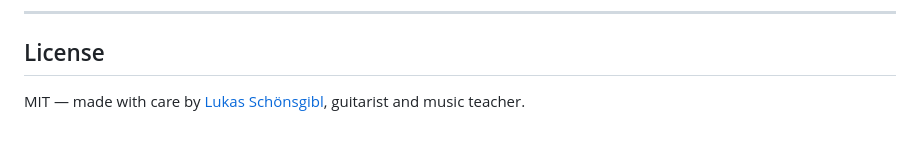
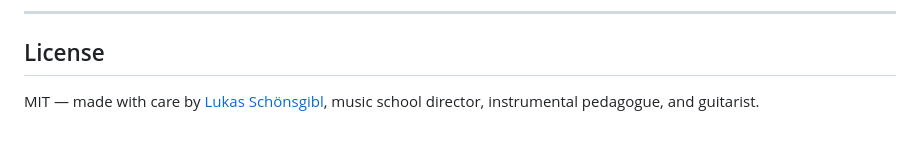
Before and after one commit to hybridpicker/pro-tuner, a Markdown page: README.md, the part around the change. Rendered like a GitHub page.

Commit message:
docs: correct author bio

```diff
--- a/README.md
+++ b/README.md
@@ -93,4 +93,4 @@ Nginx serves the directory directly with `Permissions-Policy: microphone=(self)`
 
 ## License
 
-MIT — made with care by [Lukas Schönsgibl](https://schoensgibl.com), guitarist and music teacher.
+MIT — made with care by [Lukas Schönsgibl](https://schoensgibl.com), music school director, instrumental pedagogue, and guitarist.
```
